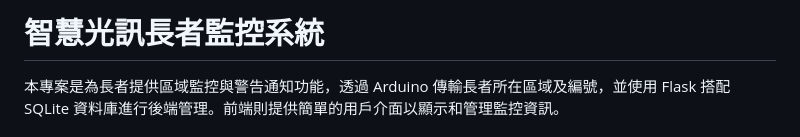
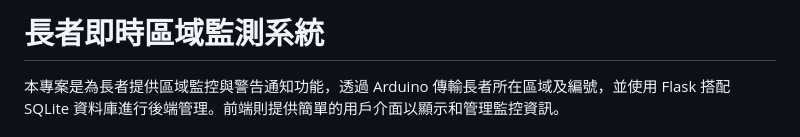
Before and after one commit to Hank-Lin0729/ElderAreaMonitor, a Markdown page: README.md, the part around the change. GitHub-like rendering.

```diff
--- a/README.md
+++ b/README.md
@@ -1,4 +1,4 @@
-# 智慧光訊長者監控系統
+# 長者即時區域監測系統
 
 本專案是為長者提供區域監控與警告通知功能，透過 Arduino 傳輸長者所在區域及編號，並使用 Flask 搭配 SQLite 資料庫進行後端管理。前端則提供簡單的用戶介面以顯示和管理監控資訊。
 
```
